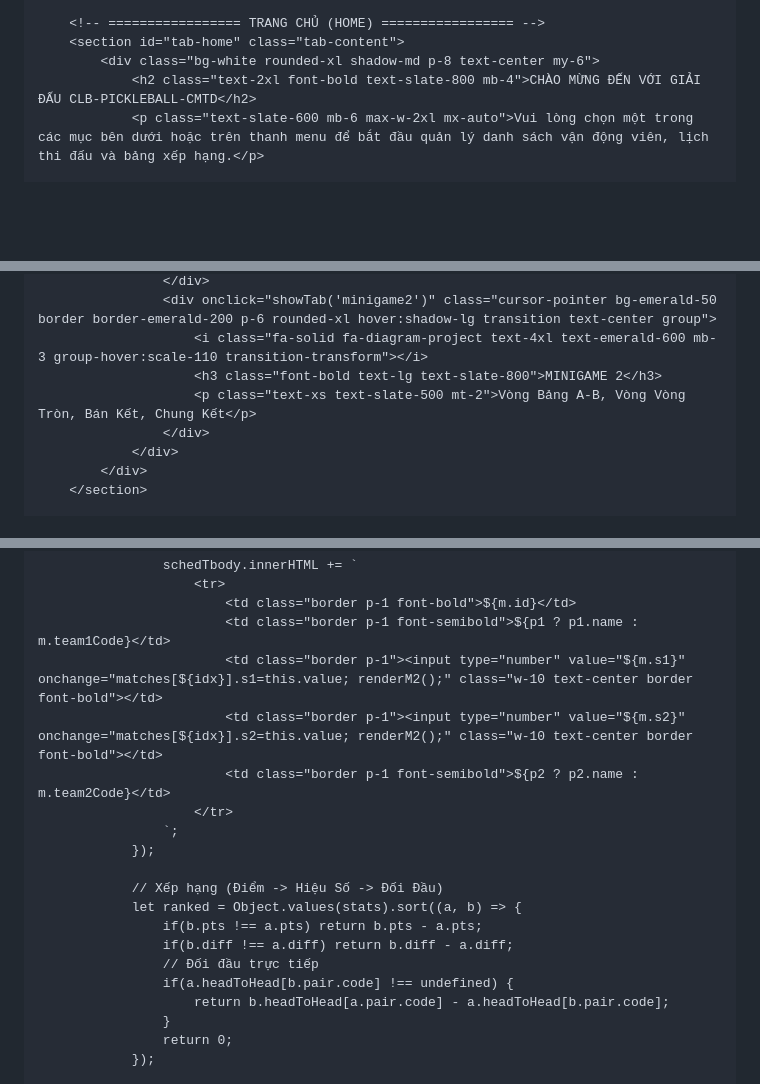
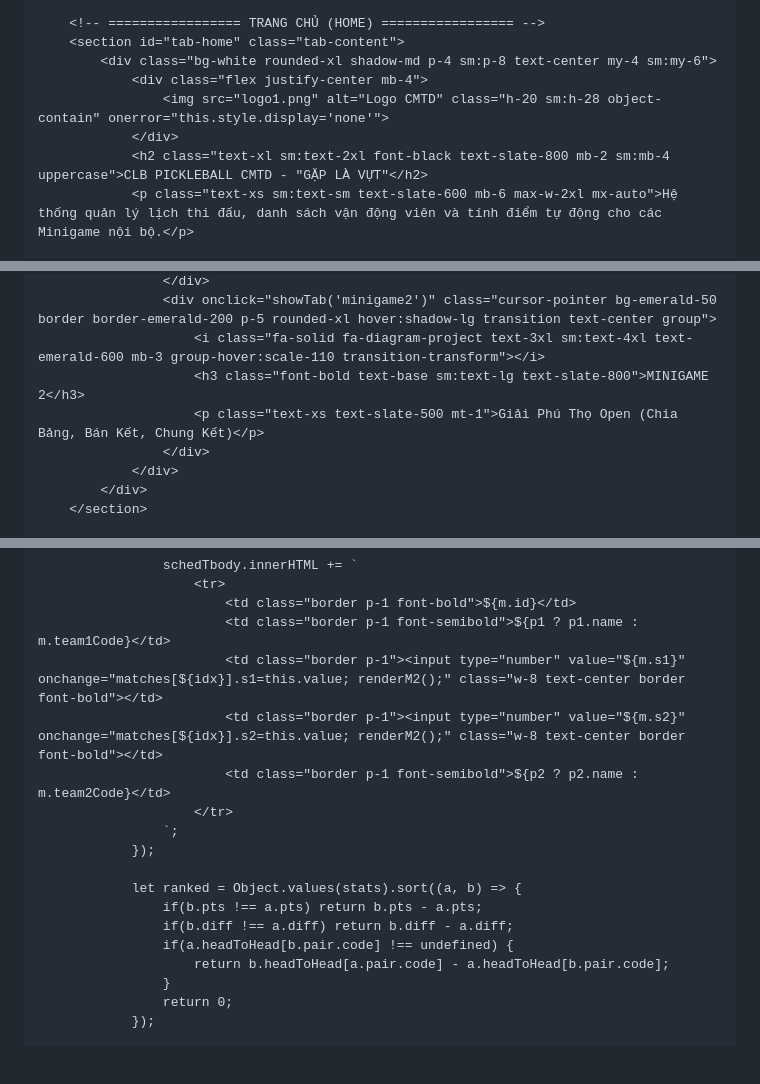
Before and after one commit to thanhncnet1/MINIGAME, a Markdown page: README.md, 3 parts joined by grey strips. Rendered like a GitHub page; blank space fills up the shorter version.

```diff
--- a/README.md
+++ b/README.md
@@ -77,7 +85,10 @@
 
         <!-- ================= TRANG CHỦ (HOME) ================= -->
         <section id="tab-home" class="tab-content">
-            <div class="bg-white rounded-xl shadow-md p-8 text-center my-6">
-                <h2 class="text-2xl font-bold text-slate-800 mb-4">CHÀO MỪNG ĐẾN VỚI GIẢI ĐẤU CLB-PICKLEBALL-CMTD</h2>
-                <p class="text-slate-600 mb-6 max-w-2xl mx-auto">Vui lòng chọn một trong các mục bên dưới hoặc trên thanh menu để bắt đầu quản lý danh sách vận động viên, lịch thi đấu và bảng xếp hạng.</p>
+            <div class="bg-white rounded-xl shadow-md p-4 sm:p-8 text-center my-4 sm:my-6">
+                <div class="flex justify-center mb-4">
+                    <img src="logo1.png" alt="Logo CMTD" class="h-20 sm:h-28 object-contain" onerror="this.style.display='none'">
+                </div>
+                <h2 class="text-xl sm:text-2xl font-black text-slate-800 mb-2 sm:mb-4 uppercase">CLB PICKLEBALL CMTD - "GẶP LÀ VỰT"</h2>
+                <p class="text-xs sm:text-sm text-slate-600 mb-6 max-w-2xl mx-auto">Hệ thống quản lý lịch thi đấu, danh sách vận động viên và tính điểm tự động cho các Minigame nội bộ.</p>
 
@@ -94,8 +105,8 @@
                     </div>
-                    <div onclick="showTab('minigame2')" class="cursor-pointer bg-emerald-50 border border-emerald-200 p-6 rounded-xl hover:shadow-lg transition text-center group">
-                        <i class="fa-solid fa-diagram-project text-4xl text-emerald-600 mb-3 group-hover:scale-110 transition-transform"></i>
-                        <h3 class="font-bold text-lg text-slate-800">MINIGAME 2</h3>
-                        <p class="text-xs text-slate-500 mt-2">Vòng Bảng A-B, Vòng Vòng Tròn, Bán Kết, Chung Kết</p>
+                    <div onclick="showTab('minigame2')" class="cursor-pointer bg-emerald-50 border border-emerald-200 p-5 rounded-xl hover:shadow-lg transition text-center group">
+                        <i class="fa-solid fa-diagram-project text-3xl sm:text-4xl text-emerald-600 mb-3 group-hover:scale-110 transition-transform"></i>
+                        <h3 class="font-bold text-base sm:text-lg text-slate-800">MINIGAME 2</h3>
+                        <p class="text-xs text-slate-500 mt-1">Giải Phú Thọ Open (Chia Bảng, Bán Kết, Chung Kết)</p>
                     </div>
                 </div>
             </div>
@@ -962,18 +935,16 @@
                         <tr>
                             <td class="border p-1 font-bold">${m.id}</td>
                             <td class="border p-1 font-semibold">${p1 ? p1.name : m.team1Code}</td>
-                            <td class="border p-1"><input type="number" value="${m.s1}" onchange="matches[${idx}].s1=this.value; renderM2();" class="w-10 text-center border font-bold"></td>
-                            <td class="border p-1"><input type="number" value="${m.s2}" onchange="matches[${idx}].s2=this.value; renderM2();" class="w-10 text-center border font-bold"></td>
+                            <td class="border p-1"><input type="number" value="${m.s1}" onchange="matches[${idx}].s1=this.value; renderM2();" class="w-8 text-center border font-bold"></td>
+                            <td class="border p-1"><input type="number" value="${m.s2}" onchange="matches[${idx}].s2=this.value; renderM2();" class="w-8 text-center border font-bold"></td>
                             <td class="border p-1 font-semibold">${p2 ? p2.name : m.team2Code}</td>
                         </tr>
                     `;
                 });
 
-                // Xếp hạng (Điểm -> Hiệu Số -> Đối Đầu)
                 let ranked = Object.values(stats).sort((a, b) => {
                     if(b.pts !== a.pts) return b.pts - a.pts;
                     if(b.diff !== a.diff) return b.diff - a.diff;
-                    // Đối đầu trực tiếp
                     if(a.headToHead[b.pair.code] !== undefined) {
                         return b.headToHead[a.pair.code] - a.headToHead[b.pair.code];
                     }
```
Also changed, not shown: other parts of README.md (+237 -271 lines).
